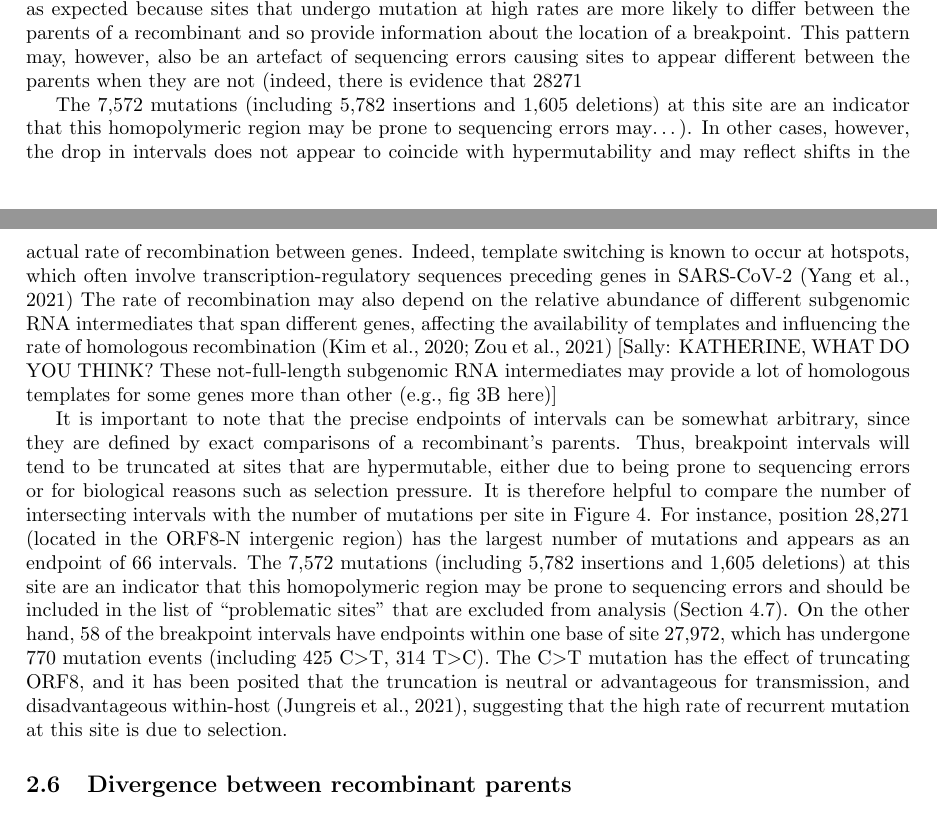
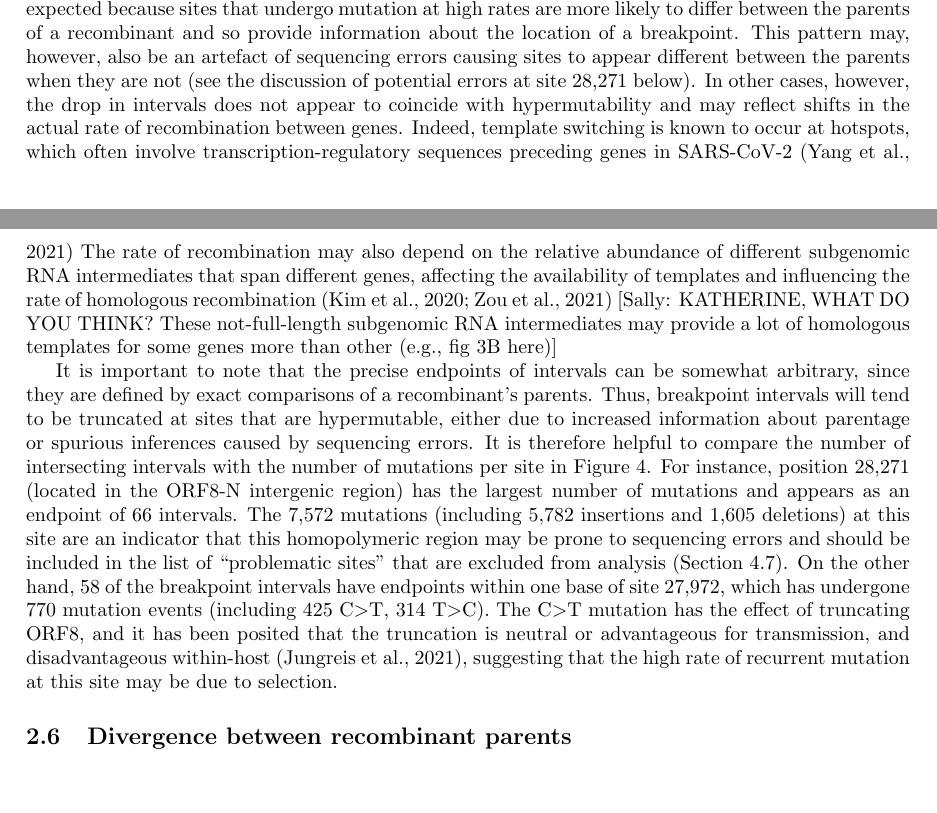
Before and after one commit to jeromekelleher/sc2ts-paper, a LaTeX paper (paper.tex): two parts of pages 10 and 11 of 41, joined at a grey line, cut so that both start at the same text, the shorter picture padded with empty space. Compiled offline with pdfLaTeX.

Commit message:
Finish up Sally's comments

```diff
--- a/paper.tex
+++ b/paper.tex
@@ -726,12 +726,7 @@ undergo mutation at high rates are more likely to differ between the
 parents of a recombinant and so provide information about the location of a breakpoint.
 This pattern may, however, also be an artefact of sequencing errors causing sites
 to appear different between the parents when they are not
-(indeed, there is evidence that 28271
-
-The 7,572 mutations (including 5,782 insertions and 1,605 deletions)
-at this site are an indicator that this
-homopolymeric region may be prone to sequencing errors
-may…).
+(see the discussion of potential errors at site 28,271 below).
 In other cases, however, the drop in intervals does not appear to
 coincide with hypermutability and may reflect shifts in the actual
 rate of recombination between genes.
@@ -748,8 +743,8 @@ It is important to note that the precise endpoints of intervals can be
 somewhat arbitrary, since they are defined by exact comparisons
 of a recombinant's parents.
 Thus, breakpoint intervals will tend to be truncated at sites that are
-hypermutable, either due to being prone to sequencing errors or
-for biological reasons such as selection pressure.
+hypermutable, either due to increased information about parentage
+or spurious inferences caused by sequencing errors.
 It is therefore helpful to compare the number of intersecting intervals
 with the number of mutations per site in Figure~\ref{fig:breakpoint-distribution}.
 For instance, position 28,271 (located in the ORF8-N intergenic
@@ -766,7 +761,7 @@ within one base of site 27,972, which has undergone 770 mutation events
 truncating ORF8, and it has been posited that the truncation is neutral
 or advantageous for transmission, and disadvantageous within-host
 \citep{Jungreis2021-dh}, suggesting that the high rate of recurrent mutation
-at this site is due to selection.
+at this site may be due to selection.
 
 % JK Dropping this for now:
 % We further consider the breakpoint intervals within the context of
```
